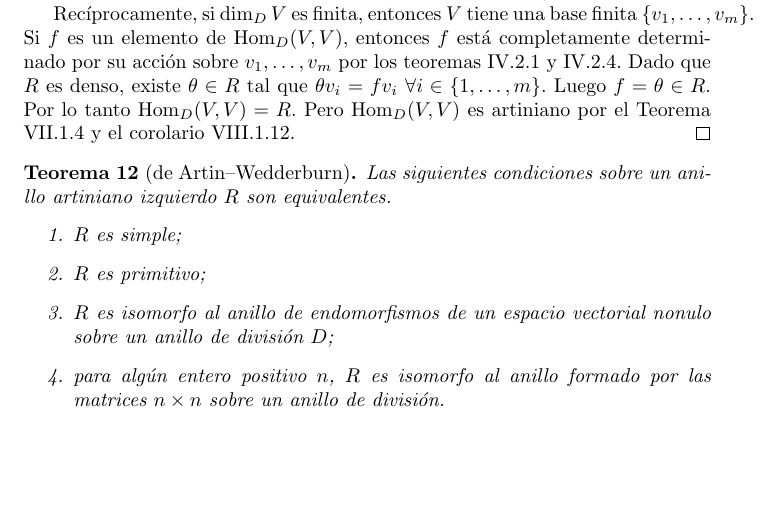
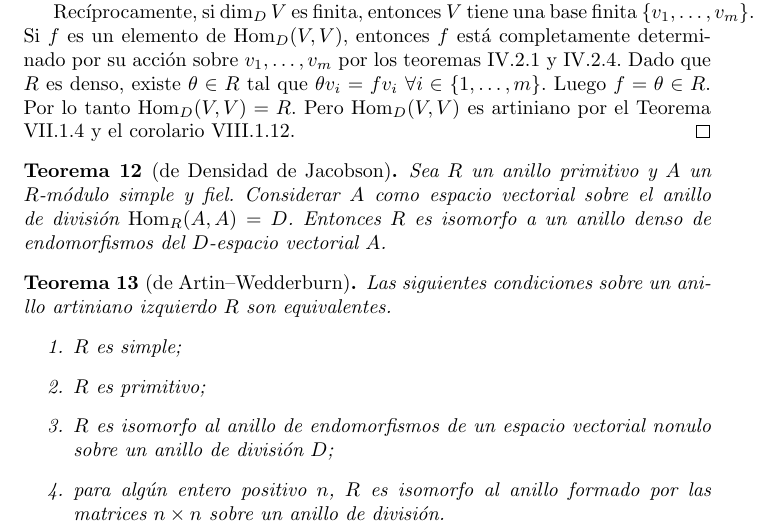
Before and after one commit to PabloBrianese/algebraic-structures, a LaTeX document (artin-wedderburn.tex): part of page 7 of 8, cut so that both start at the same text, the shorter picture padded with empty space. Compiled offline with pdfLaTeX.

Commit message:
Teorema de Densidad de Jacobson. Enunciado.

```diff
--- a/artin-wedderburn.tex
+++ b/artin-wedderburn.tex
@@ -341,6 +341,12 @@
     Pero \(\Hom_D(V, V)\) es artiniano por el Teorema VII.1.4 y el corolario VIII.1.12.
   \end{proof}
 
+  \begin{theorem}[de Densidad de Jacobson]
+    Sea \(R\) un anillo primitivo y \(A\) un \(R\)-módulo simple y fiel.
+    Considerar \(A\) como espacio vectorial sobre el anillo de división \(\Hom_R(A, A) = D\).
+    Entonces \(R\) es isomorfo a un anillo denso de endomorfismos del \(D\)-espacio vectorial \(A\).
+  \end{theorem}
+
   \begin{theorem}[de Artin--Wedderburn]
     Las siguientes condiciones sobre un anillo artiniano izquierdo \(R\) son equivalentes.
     \begin{enumerate}
```
Also changed, not shown: artin-wedderburn.pdf.
